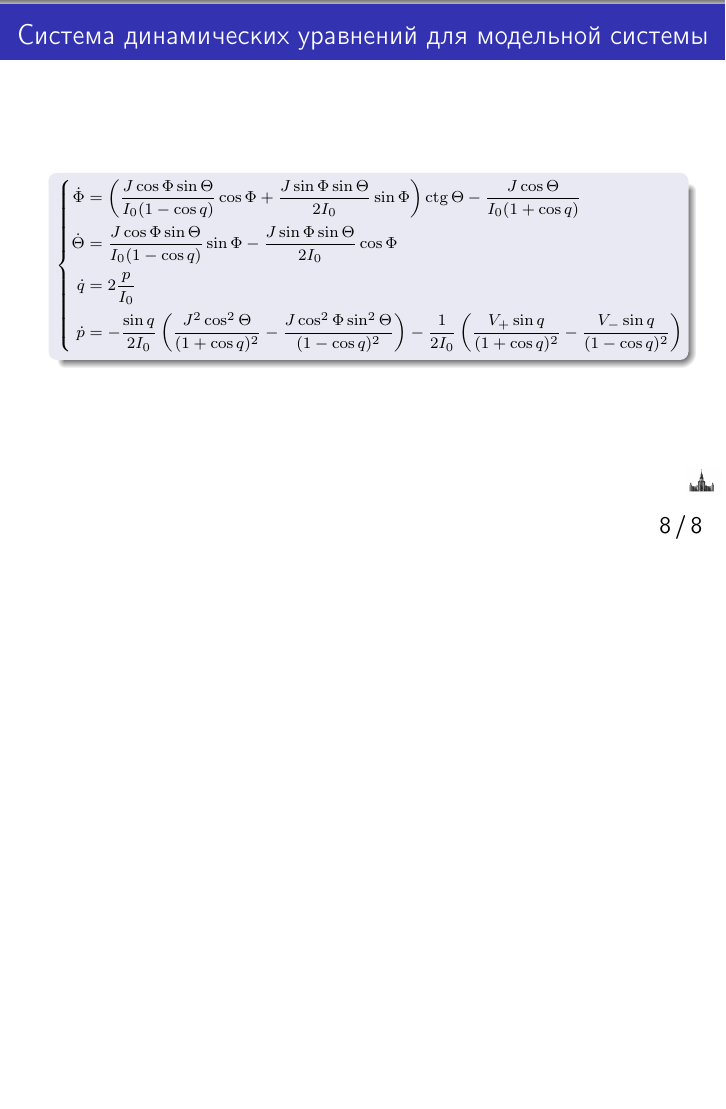
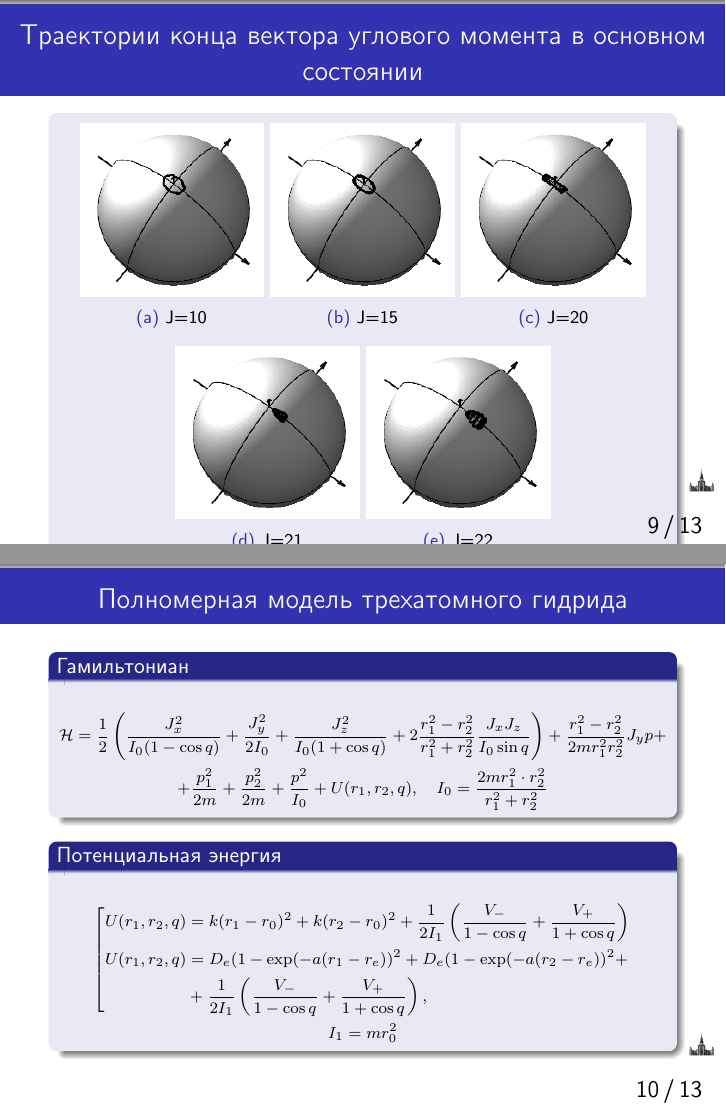
Before and after one commit to artfin/molstructure, LaTeX slides (Tex/Presentation/presentation.tex): page 8 of 8 before the commit and pages 9 and 10 of 13 after it, the two joined at a grey line, the shorter picture padded with empty space. Compiled offline with pdfLaTeX.

Commit message:
PRESENTATION

```diff
--- a/Tex/Presentation/presentation.tex
+++ b/Tex/Presentation/presentation.tex
@@ -196,4 +196,82 @@ $};
   \end{varblock}
 \end{frame}
 
+\begin{frame}{Траектории конца вектора углового момента в основном состоянии}
+\begin{block}{}
+\begin{figure}
+  \begin{subfigure}{0.3\textwidth}
+	\includegraphics[width = \linewidth]{../pictures/rigid_base/plot_J=10n=0.png}
+	\caption{J=10}
+  \end{subfigure}
+  \begin{subfigure}{0.3\textwidth}
+    \includegraphics[width = \linewidth]{../pictures/rigid_base/plot_J=15n=0.png}
+    \caption{J=15}
+  \end{subfigure}
+  \begin{subfigure}{0.3\textwidth}
+    \includegraphics[width = \linewidth]{../pictures/rigid_base/plot_J=20n=0.png}
+    \caption{J=20}
+  \end{subfigure} \\
+  \begin{subfigure}{0.3\textwidth}
+     \includegraphics[width = \linewidth]{../pictures/rigid_base/plot_J=21n=0.png}
+     \caption{J=21}
+  \end{subfigure}
+  \begin{subfigure}{0.3\textwidth}
+    \includegraphics[width = \linewidth]{../pictures/rigid_base/plot_J=22n=0.png}
+    \caption{J=22}
+  \end{subfigure}
+\end{figure}
+\end{block}
+\end{frame}
 
+\begin{frame}{Полномерная модель трехатомного гидрида}
+\begin{block}{Гамильтониан}
+\scriptsize \begin{gather}
+\mathcal{H} = \frac{1}{2} \left( \frac{J_x^2}{I_0 (1 - \cos q)} + \frac{J_y^2}{2 I_0} + \frac{J_z^2}{I_0 (1 + \cos q)} + 2 \frac{r_1^2 - r_2^2}{r_1^2 + r_2^2} \frac{J_x J_z}{I_0 \sin q} \right) + \frac{r_1^2 - r_2^2}{2m r_1^2 r_2^2} J_y p + \notag \\
++ \frac{p_1^2}{2m} + \frac{p_2^2}{2m} + \frac{p^2}{I_0} + U (r_1, r_2, q),
+\quad I_0 = \frac{2m r_1^2 \cdot r_2^2}{r_1^2 + r_2^2} \notag
+\end{gather}
+\end{block}
+\begin{block}{Потенциальная энергия}
+\scriptsize \begin{gather}
+\left[
+\begin{aligned}
+U(r_1, r_2, q) &= k (r_1 - r_0)^2 + k (r_2 - r_0)^2 + \frac{1}{2 I_1} \left( \frac{V_{-}}{1 - \cos q} + \frac{V_{+}}{1 + \cos q} \right) \\
+U(r_1, r_2, q) &= D_e (1 - \exp (- a (r_1 - r_e))^2 + D_e (1 - \exp (- a (r_2 - r_e))^2 + \\
+&+ \frac{1}{2 I_1} \left( \frac{V_{-}}{1 - \cos q} + \frac{V_{+}}{1 + \cos q} \right) ,
+\end{aligned}
+\right. \notag \\
+I_1 = m r_0^2 \notag
+\end{gather}
+\end{block}
+\end{frame}
+
+\begin{frame}{\small Траектории конца вектора углового момента в полномерной модели с гармоническим потенциалом в основном состоянии}
+  \begin{block}{}
+	\begin{figure}
+	  \begin{subfigure}{0.25\textwidth}
+	    \includegraphics[width = \linewidth]{../pictures/HarmGroundState00/plot_J=10.png}
+	    \caption{J=10}
+	  \end{subfigure}
+	  \begin{subfigure}{0.25\textwidth}
+	    \includegraphics[width = \linewidth]{../pictures/HarmGroundState00/plot_J=15.png}
+	    \caption{J=15}
+	  \end{subfigure}
+	  \begin{subfigure}{0.25\textwidth}
+	    \includegraphics[width = \linewidth]{../pictures/HarmGroundState00/plot_J=20.png}
+	    \caption{J=20}
+	  \end{subfigure}
+	  \begin{subfigure}{0.25\textwidth}
+	    \includegraphics[width = \linewidth]{../pictures/HarmGroundState00/plot_J=22.png}
+	    \caption{J=22}
+	  \end{subfigure}
+	  \begin{subfigure}{0.25\textwidth}
+	    \includegraphics[width = \linewidth]{../pictures/HarmGroundState00/plot_J=24.png}
+	    \caption{J=24}
+	  \end{subfigure}
+	  \begin{subfigure}{0.25\textwidth}
+	    \includegraphics[width = \linewidth]{../pictures/HarmGroundState00/plot_J=26.png}
+	    \caption{J=26}
+	  \end{subfigure}
+	\end{figure}
+  \end{block}
+\end{frame}
```
Also changed, not shown: Tex/examples/animation/animation.tex (+7 -8 lines), Tex/Presentation/presentation.pdf, Tex/examples/animation/animation.pdf, Tex/Presentation/presentation.tex (47 more changed lines), 11 other files.
